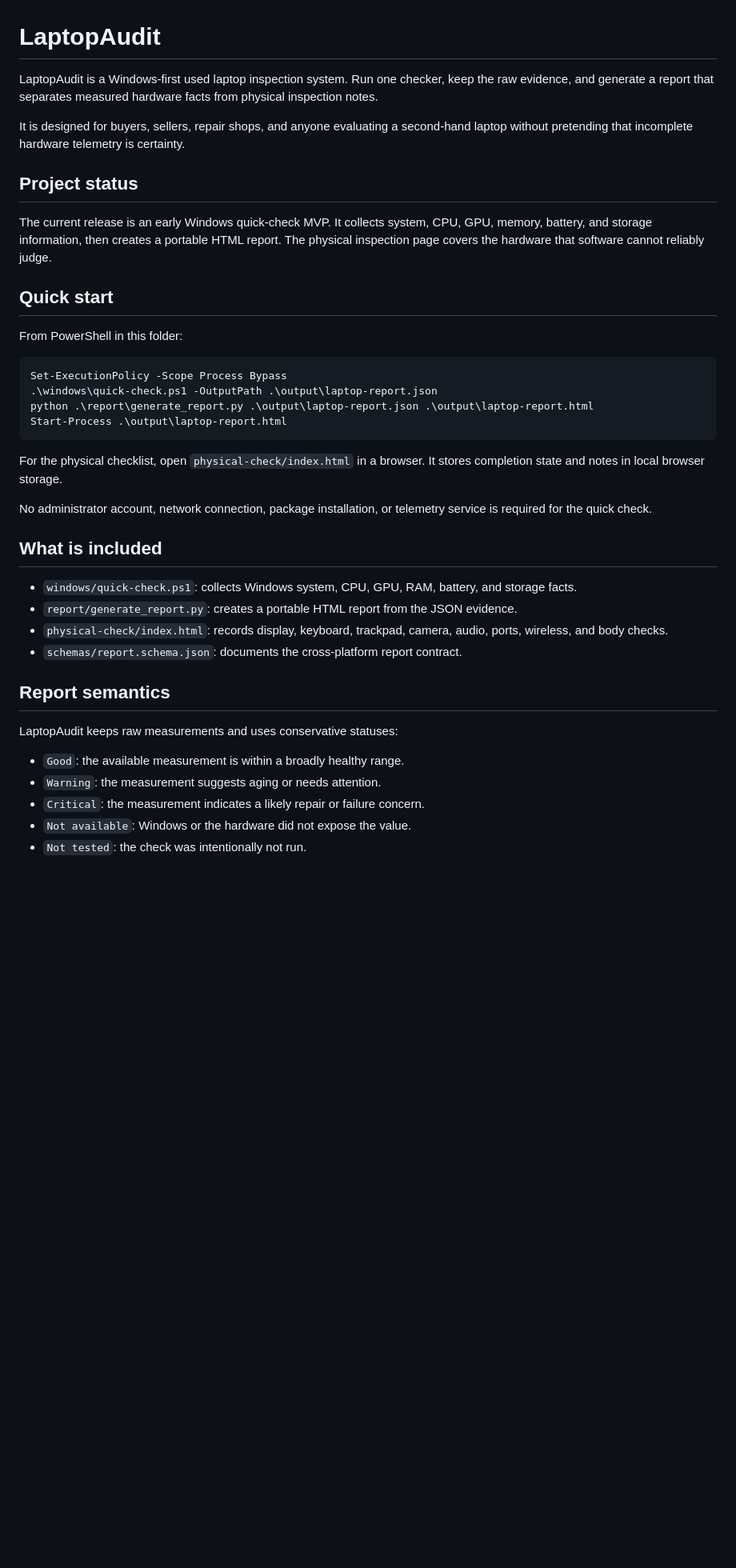
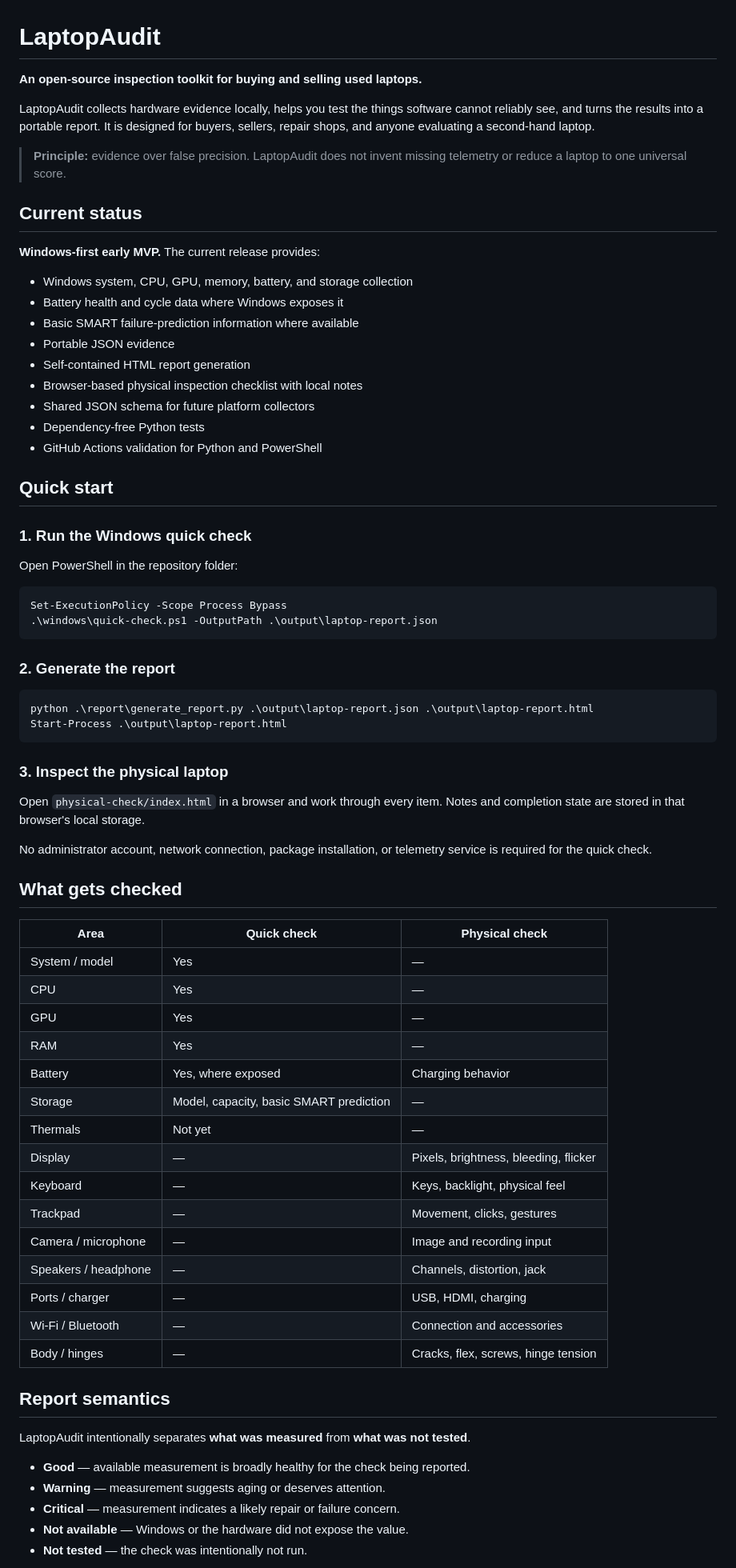
Before and after one commit to mahmudnibir/LaptopAudit, a Markdown page: README.md, the part around one of its changes. Shown at 80% size. GitHub-like rendering; blank space fills up the shorter version.

Commit message:
Polish README and document project architecture and safety

````diff
--- a/README.md
+++ b/README.md
@@ -1,42 +1,76 @@
 # LaptopAudit
 
-LaptopAudit is a Windows-first used laptop inspection system. Run one checker, keep the raw evidence, and generate a report that separates measured hardware facts from physical inspection notes.
+**An open-source inspection toolkit for buying and selling used laptops.**
 
-It is designed for buyers, sellers, repair shops, and anyone evaluating a second-hand laptop without pretending that incomplete hardware telemetry is certainty.
+LaptopAudit collects hardware evidence locally, helps you test the things software cannot reliably see, and turns the results into a portable report. It is designed for buyers, sellers, repair shops, and anyone evaluating a second-hand laptop.
 
-## Project status
+> **Principle:** evidence over false precision. LaptopAudit does not invent missing telemetry or reduce a laptop to one universal score.
 
-The current release is an early Windows quick-check MVP. It collects system, CPU, GPU, memory, battery, and storage information, then creates a portable HTML report. The physical inspection page covers the hardware that software cannot reliably judge.
+## Current status
+
+**Windows-first early MVP.** The current release provides:
+
+- Windows system, CPU, GPU, memory, battery, and storage collection
+- Battery health and cycle data where Windows exposes it
+- Basic SMART failure-prediction information where available
+- Portable JSON evidence
+- Self-contained HTML report generation
+- Browser-based physical inspection checklist with local notes
+- Shared JSON schema for future platform collectors
+- Dependency-free Python tests
+- GitHub Actions validation for Python and PowerShell
 
 ## Quick start
 
-From PowerShell in this folder:
+### 1. Run the Windows quick check
+
+Open PowerShell in the repository folder:
 
 ```powershell
 Set-ExecutionPolicy -Scope Process Bypass
 .\windows\quick-check.ps1 -OutputPath .\output\laptop-report.json
+```
+
+### 2. Generate the report
+
+```powershell
 python .\report\generate_report.py .\output\laptop-report.json .\output\laptop-report.html
 Start-Process .\output\laptop-report.html
 ```
 
-For the physical checklist, open `physical-check/index.html` in a browser. It stores completion state and notes in local browser storage.
+### 3. Inspect the physical laptop
+
+Open `physical-check/index.html` in a browser and work through every item. Notes and completion state are stored in that browser's local storage.
 
 No administrator account, network connection, package installation, or telemetry service is required for the quick check.
 
-## What is included
+## What gets checked
 
-- `windows/quick-check.ps1`: collects Windows system, CPU, GPU, RAM, battery, and storage facts.
-- `report/generate_report.py`: creates a portable HTML report from the JSON evidence.
-- `physical-check/index.html`: records display, keyboard, trackpad, camera, audio, ports, wireless, and body checks.
-- `schemas/report.schema.json`: documents the cross-platform report contract.
+| Area | Quick check | Physical check |
+|---|---|---|
+| System / model | Yes | — |
+| CPU | Yes | — |
+| GPU | Yes | — |
+| RAM | Yes | — |
+| Battery | Yes, where exposed | Charging behavior |
+| Storage | Model, capacity, basic SMART prediction | — |
+| Thermals | Not yet | — |
+| Display | — | Pixels, brightness, bleeding, flicker |
+| Keyboard | — | Keys, backlight, physical feel |
+| Trackpad | — | Movement, clicks, gestures |
+| Camera / microphone | — | Image and recording input |
+| Speakers / headphone | — | Channels, distortion, jack |
+| Ports / charger | — | USB, HDMI, charging |
+| Wi-Fi / Bluetooth | — | Connection and accessories |
+| Body / hinges | — | Cracks, flex, screws, hinge tension |
 
 ## Report semantics
 
-LaptopAudit keeps raw measurements and uses conservative statuses:
+LaptopAudit intentionally separates **what was measured** from **what was not tested**.
 
-- `Good`: the available measurement is within a broadly healthy range.
-- `Warning`: the measurement suggests aging or needs attention.
-- `Critical`: the measurement indicates a likely repair or failure concern.
-- `Not available`: Windows or the hardware did not expose the value.
-- `Not tested`: the check was intentionally not run.
+- **Good** — available measurement is broadly healthy for the check being reported.
+- **Warning** — measurement suggests aging or deserves attention.
+- **Critical** — measurement indicates a likely repair or failure concern.
+- **Not available** — Windows or the hardware did not expose the value.
+- **Not tested** — the check was intentionally not run.
 
````
Also changed, not shown: other parts of README.md (+50 -10 lines).
